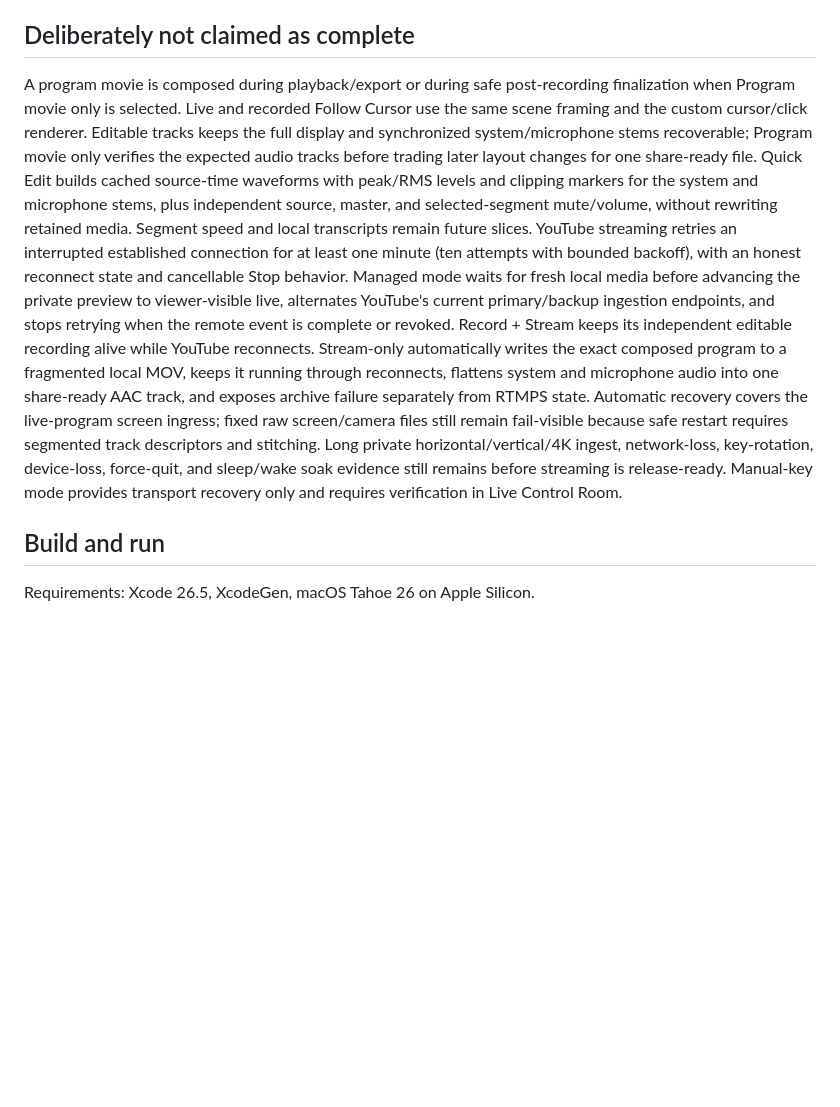
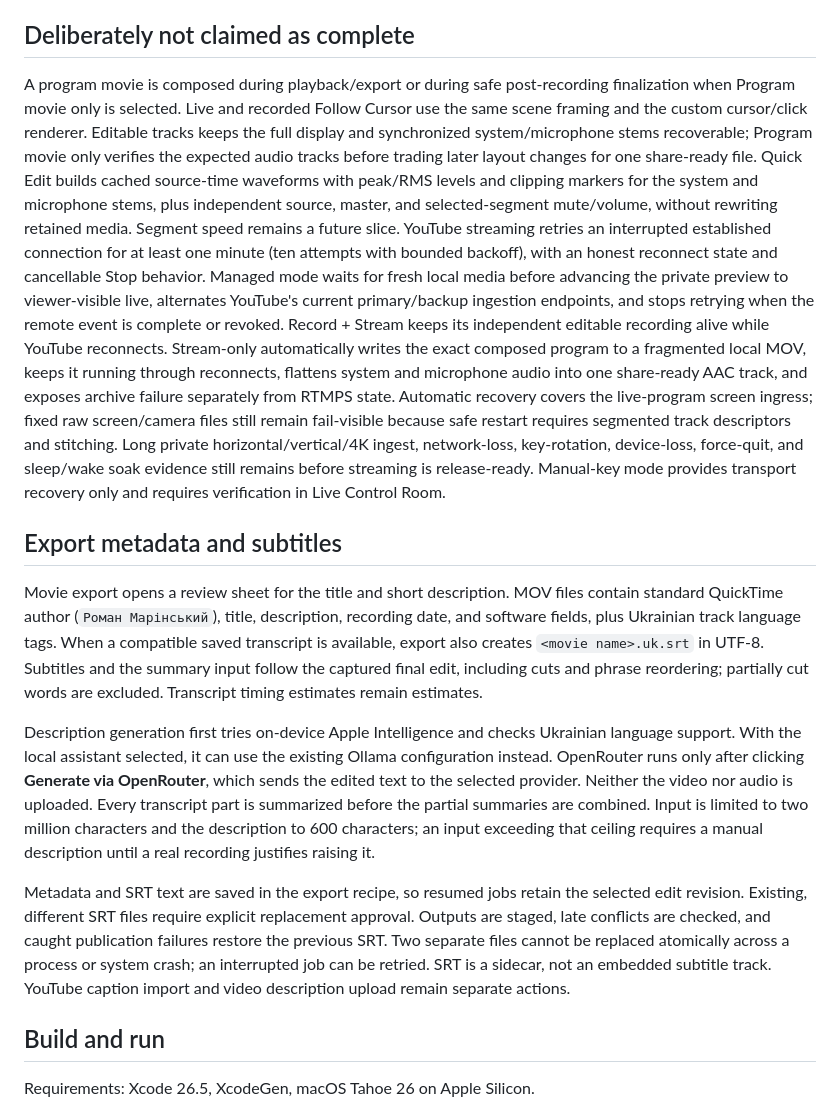
Before and after one commit to rmarinsky/StudioRecorder, a Markdown page: README.md, the part around the change. Rendered like a GitHub page; blank space fills up the shorter version.

Commit message:
docs: describe metadata and subtitle export behavior

```diff
--- a/README.md
+++ b/README.md
@@ -37,8 +37,16 @@ public brand.
 
 ## Deliberately not claimed as complete
 
-A program movie is composed during playback/export or during safe post-recording finalization when Program movie only is selected. Live and recorded Follow Cursor use the same scene framing and the custom cursor/click renderer. Editable tracks keeps the full display and synchronized system/microphone stems recoverable; Program movie only verifies the expected audio tracks before trading later layout changes for one share-ready file. Quick Edit builds cached source-time waveforms with peak/RMS levels and clipping markers for the system and microphone stems, plus independent source, master, and selected-segment mute/volume, without rewriting retained media. Segment speed and local transcripts remain future slices.
+A program movie is composed during playback/export or during safe post-recording finalization when Program movie only is selected. Live and recorded Follow Cursor use the same scene framing and the custom cursor/click renderer. Editable tracks keeps the full display and synchronized system/microphone stems recoverable; Program movie only verifies the expected audio tracks before trading later layout changes for one share-ready file. Quick Edit builds cached source-time waveforms with peak/RMS levels and clipping markers for the system and microphone stems, plus independent source, master, and selected-segment mute/volume, without rewriting retained media. Segment speed remains a future slice.
 YouTube streaming retries an interrupted established connection for at least one minute (ten attempts with bounded backoff), with an honest reconnect state and cancellable Stop behavior. Managed mode waits for fresh local media before advancing the private preview to viewer-visible live, alternates YouTube's current primary/backup ingestion endpoints, and stops retrying when the remote event is complete or revoked. Record + Stream keeps its independent editable recording alive while YouTube reconnects. Stream-only automatically writes the exact composed program to a fragmented local MOV, keeps it running through reconnects, flattens system and microphone audio into one share-ready AAC track, and exposes archive failure separately from RTMPS state. Automatic recovery covers the live-program screen ingress; fixed raw screen/camera files still remain fail-visible because safe restart requires segmented track descriptors and stitching. Long private horizontal/vertical/4K ingest, network-loss, key-rotation, device-loss, force-quit, and sleep/wake soak evidence still remains before streaming is release-ready. Manual-key mode provides transport recovery only and requires verification in Live Control Room.
+
+## Export metadata and subtitles
+
+Movie export opens a review sheet for the title and short description. MOV files contain standard QuickTime author (`Роман Марінський`), title, description, recording date, and software fields, plus Ukrainian track language tags. When a compatible saved transcript is available, export also creates `<movie name>.uk.srt` in UTF-8. Subtitles and the summary input follow the captured final edit, including cuts and phrase reordering; partially cut words are excluded. Transcript timing estimates remain estimates.
+
+Description generation first tries on-device Apple Intelligence and checks Ukrainian language support. With the local assistant selected, it can use the existing Ollama configuration instead. OpenRouter runs only after clicking **Generate via OpenRouter**, which sends the edited text to the selected provider. Neither the video nor audio is uploaded. Every transcript part is summarized before the partial summaries are combined. Input is limited to two million characters and the description to 600 characters; an input exceeding that ceiling requires a manual description until a real recording justifies raising it.
+
+Metadata and SRT text are saved in the export recipe, so resumed jobs retain the selected edit revision. Existing, different SRT files require explicit replacement approval. Outputs are staged, late conflicts are checked, and caught publication failures restore the previous SRT. Two separate files cannot be replaced atomically across a process or system crash; an interrupted job can be retried. SRT is a sidecar, not an embedded subtitle track. YouTube caption import and video description upload remain separate actions.
 
 ## Build and run
 
```
